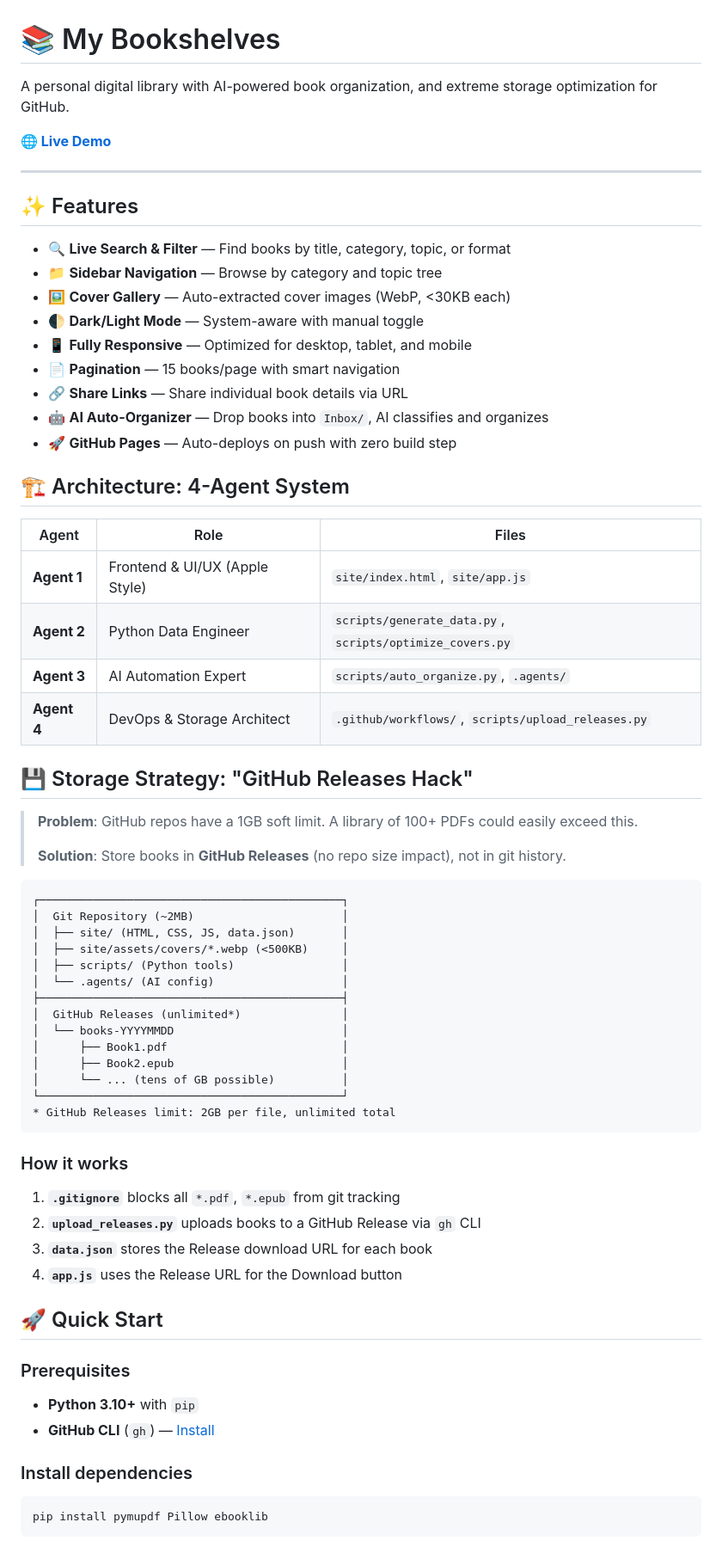
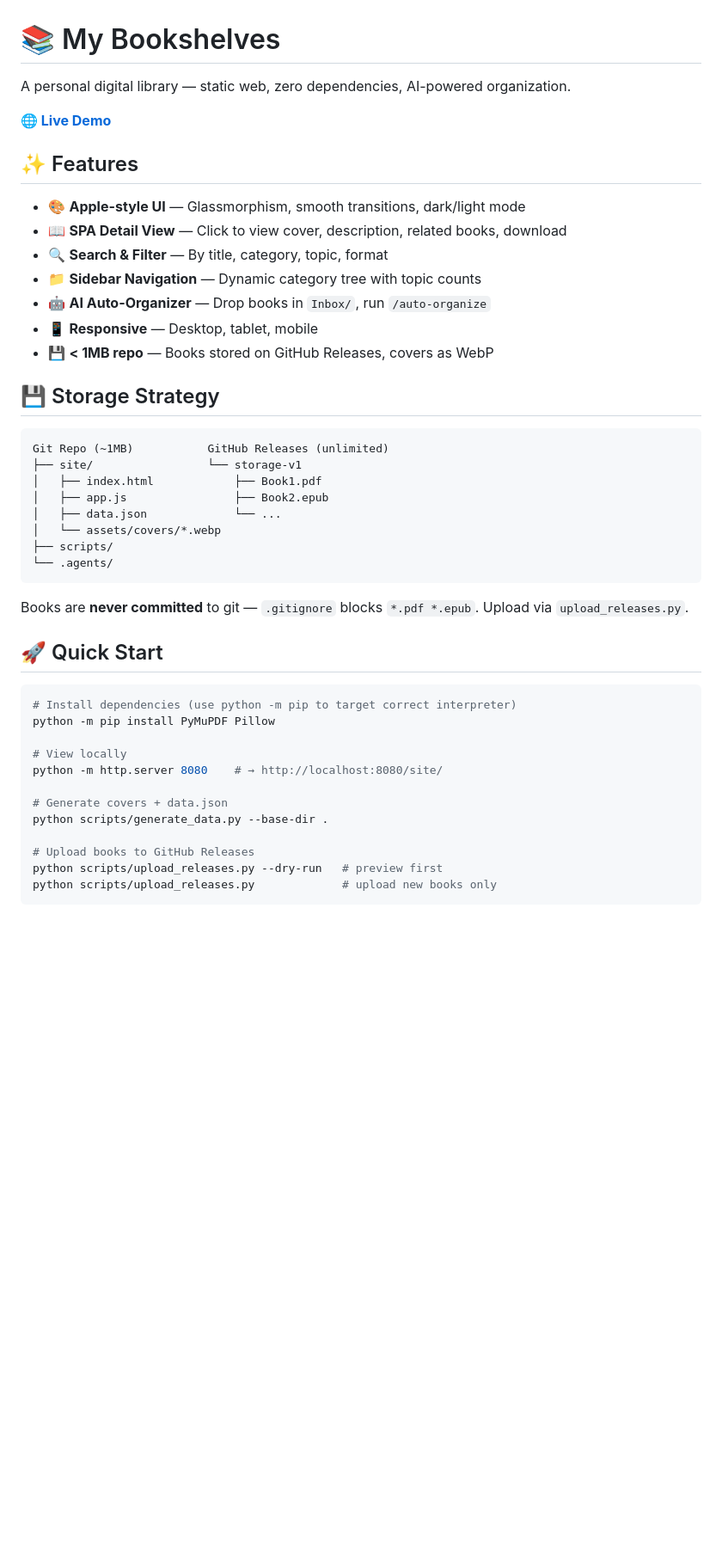
Before and after one commit to Patruxs/My-Bookshelves, a Markdown page: README.md, the part around one of its changes. Shown at 86% size. GitHub-like rendering; blank space fills up the shorter version.

Commit message:
docs: rewrite README — concise, accurate, up-to-date

````diff
--- a/README.md
+++ b/README.md
@@ -1,72 +1,48 @@
 # 📚 My Bookshelves
 
-A personal digital library with AI-powered book organization, and extreme storage optimization for GitHub.
+A personal digital library — static web, zero dependencies, AI-powered organization.
 
-**[🌐 Live Demo](https://Patruxs.github.io/My-Bookshelves/)**
-
----
+**[🌐 Live Demo](https://patruxs.github.io/My-Bookshelves/)**
 
 ## ✨ Features
 
-- 🔍 **Live Search & Filter** — Find books by title, category, topic, or format
-- 📁 **Sidebar Navigation** — Browse by category and topic tree
-- 🖼️ **Cover Gallery** — Auto-extracted cover images (WebP, <30KB each)
-- 🌓 **Dark/Light Mode** — System-aware with manual toggle
-- 📱 **Fully Responsive** — Optimized for desktop, tablet, and mobile
-- 📄 **Pagination** — 15 books/page with smart navigation
-- 🔗 **Share Links** — Share individual book details via URL
-- 🤖 **AI Auto-Organizer** — Drop books into `Inbox/`, AI classifies and organizes
-- 🚀 **GitHub Pages** — Auto-deploys on push with zero build step
+- 🎨 **Apple-style UI** — Glassmorphism, smooth transitions, dark/light mode
+- 📖 **SPA Detail View** — Click to view cover, description, related books, download
+- 🔍 **Search & Filter** — By title, category, topic, format
+- 📁 **Sidebar Navigation** — Dynamic category tree with topic counts
+- 🤖 **AI Auto-Organizer** — Drop books in `Inbox/`, run `/auto-organize`
+- 📱 **Responsive** — Desktop, tablet, mobile
+- 💾 **< 1MB repo** — Books stored on GitHub Releases, covers as WebP
 
-## 🏗️ Architecture: 4-Agent System
-
-| Agent       | Role                           | Files                                                    |
-| ----------- | ------------------------------ | -------------------------------------------------------- |
-| **Agent 1** | Frontend & UI/UX (Apple Style) | `site/index.html`, `site/app.js`                         |
-| **Agent 2** | Python Data Engineer           | `scripts/generate_data.py`, `scripts/optimize_covers.py` |
-| **Agent 3** | AI Automation Expert           | `scripts/auto_organize.py`, `.agents/`                   |
-| **Agent 4** | DevOps & Storage Architect     | `.github/workflows/`, `scripts/upload_releases.py`       |
-
-## 💾 Storage Strategy: "GitHub Releases Hack"
-
-> **Problem**: GitHub repos have a 1GB soft limit. A library of 100+ PDFs could easily exceed this.
->
-> **Solution**: Store books in **GitHub Releases** (no repo size impact), not in git history.
+## 💾 Storage Strategy
 
 ```
-┌─────────────────────────────────────────────┐
-│  Git Repository (~2MB)                      │
-│  ├── site/ (HTML, CSS, JS, data.json)       │
-│  ├── site/assets/covers/*.webp (<500KB)     │
-│  ├── scripts/ (Python tools)                │
-│  └── .agents/ (AI config)                   │
-├─────────────────────────────────────────────┤
-│  GitHub Releases (unlimited*)               │
-│  └── books-YYYYMMDD                         │
-│      ├── Book1.pdf                          │
-│      ├── Book2.epub                         │
-│      └── ... (tens of GB possible)          │
-└─────────────────────────────────────────────┘
-* GitHub Releases limit: 2GB per file, unlimited total
+Git Repo (~1MB)           GitHub Releases (unlimited)
+├── site/                 └── storage-v1
+│   ├── index.html            ├── Book1.pdf
+│   ├── app.js                ├── Book2.epub
+│   ├── data.json             └── ...
+│   └── assets/covers/*.webp
+├── scripts/
+└── .agents/
 ```
 
-### How it works
-
-1. **`.gitignore`** blocks all `*.pdf`, `*.epub` from git tracking
-2. **`upload_releases.py`** uploads books to a GitHub Release via `gh` CLI
-3. **`data.json`** stores the Release download URL for each book
-4. **`app.js`** uses the Release URL for the Download button
+Books are **never committed** to git — `.gitignore` blocks `*.pdf *.epub`. Upload via `upload_releases.py`.
 
 ## 🚀 Quick Start
 
-### Prerequisites
+```bash
+# Install dependencies (use python -m pip to target correct interpreter)
+python -m pip install PyMuPDF Pillow
 
-- **Python 3.10+** with `pip`
-- **GitHub CLI** (`gh`) — [Install](https://cli.github.com/)
+# View locally
+python -m http.server 8080    # → http://localhost:8080/site/
 
-### Install dependencies
+# Generate covers + data.json
+python scripts/generate_data.py --base-dir .
 
-```bash
-pip install pymupdf Pillow ebooklib
+# Upload books to GitHub Releases
+python scripts/upload_releases.py --dry-run   # preview first
+python scripts/upload_releases.py             # upload new books only
 ```
 
````
Also changed, not shown: other parts of README.md (+45 -126 lines).
